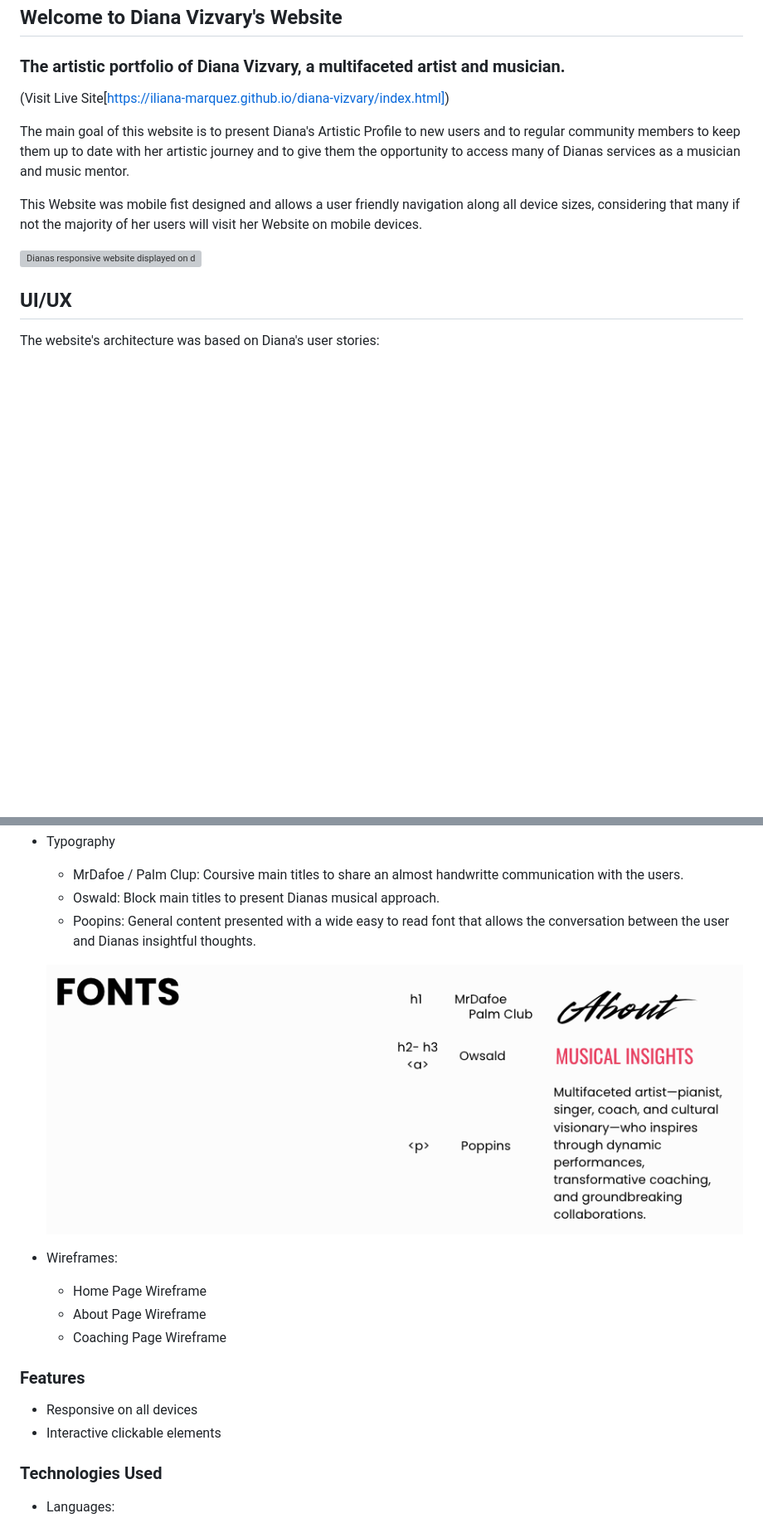
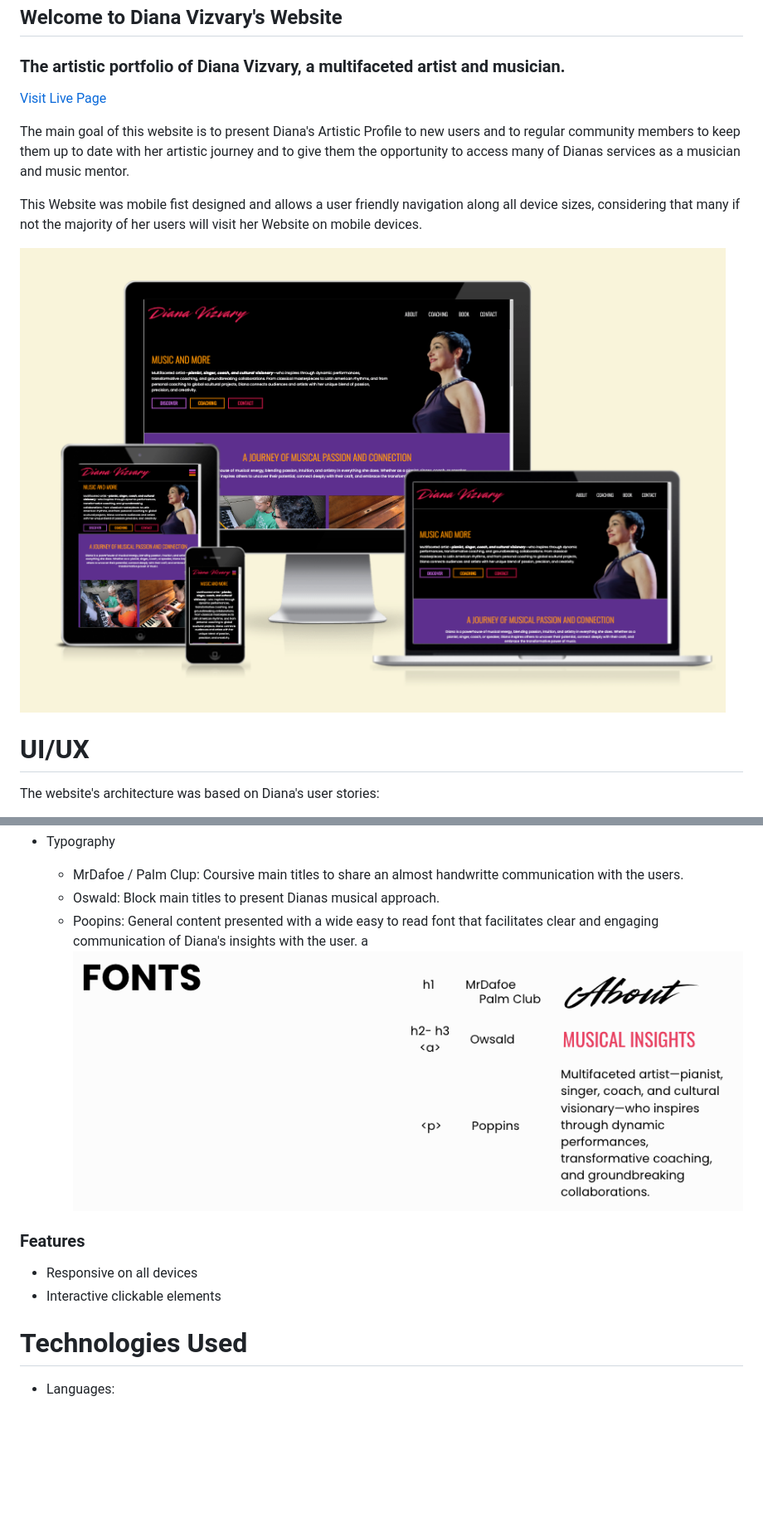
Before and after one commit to iliana-marquez/diana-vizvary, a Markdown page: README.md, 2 parts joined by grey strips. Shown at 83% size. Rendered like a GitHub page; blank space fills up the shorter version; grey boxes are pictures that could not be loaded.

```diff
--- a/README.md
+++ b/README.md
@@ -2,16 +2,16 @@
 
 ### The artistic portfolio of Diana Vizvary, a multifaceted artist and musician.
 
-(Visit Live Site[https://iliana-marquez.github.io/diana-vizvary/index.html])
+[Visit Live Page](https://iliana-marquez.github.io/diana-vizvary/index.html)
 
 The main goal of this website is to present Diana's Artistic Profile to new users and to regular community members to keep them up to date with her artistic journey and to give them the opportunity to access many of Dianas services as a musician and music mentor.
 
 This Website was mobile fist designed and allows a user friendly navigation along all device sizes, considering that many if not the majority of her users will visit her Website on mobile devices.
 
-![Dianas responsive website displayed on different devices](../diana-vizvary/assets/images/dianas-website-responsive.png)
+![Dianas responsive website displayed on different devices](/assets/images/dianas-website-responsive.png)
 
 
-## UI/UX
+# UI/UX
 
 The website's architecture was based on Diana's user stories:
 
@@ -44,15 +44,9 @@ The design was based entirely in Diana's energetic and colorful personality, tra
 
     - MrDafoe / Palm Clup: Coursive main titles to share an almost handwritte communication with the users.
     - Oswald: Block main titles to present Dianas musical approach.
-    - Poopins: General content presented with a wide easy to read font that allows the conversation between the user and Dianas insightful thoughts.
-
+    - Poopins: General content presented with a wide easy to read font that facilitates clear and engaging communication of Diana's insights with the user.
+a
     ![alt text](image-1.png)
-
-- Wireframes:
-
-    - Home Page Wireframe
-    - About Page Wireframe
-    - Coaching Page Wireframe
 
 ### Features
 
@@ -60,7 +54,7 @@ The design was based entirely in Diana's energetic and colorful personality, tra
 - Interactive clickable elements
 
 
-### Technologies Used
+# Technologies Used
 
 - Languages:
     - HTML5
```
Also changed, not shown: other parts of README.md (+34 -38 lines).
